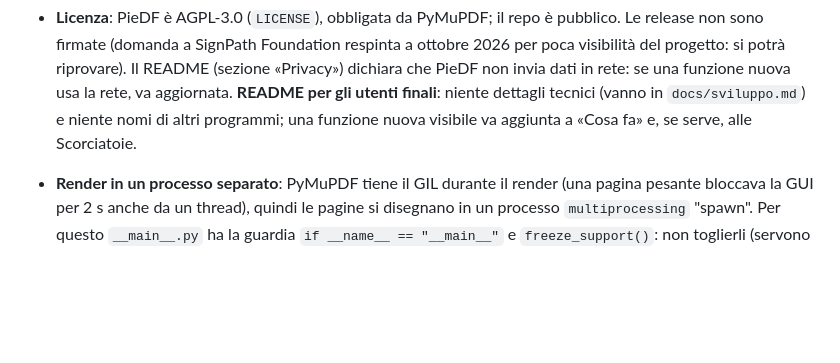
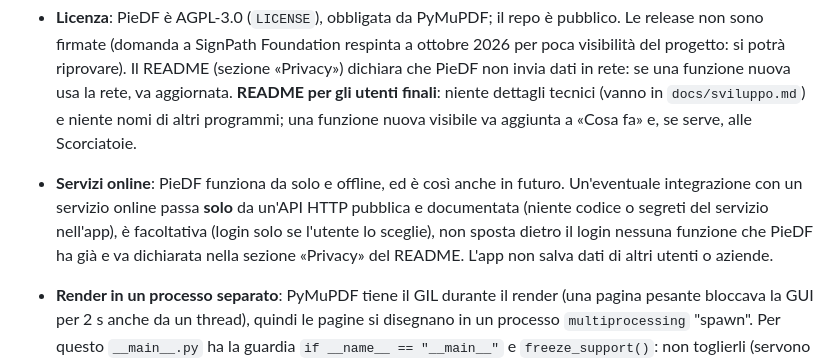
Before and after one commit to dellaluca/PieDF, a Markdown page: CLAUDE.md, the part around the change. Drawn GitHub-style; blank space fills up the shorter version.

Commit message:
CLAUDE.md: regola per le integrazioni con servizi online
Co-Authored-By: Claude Opus 5.5 <noreply@anthropic.com>

```diff
--- a/CLAUDE.md
+++ b/CLAUDE.md
@@ -11,6 +11,7 @@ Lettore PDF desktop leggero e portatile con firma visiva stile Acrobat "Firma".
 - **Dati utente** (firme, impostazioni): `data/` accanto all'exe se scrivibile, altrimenti `%APPDATA%\PieDF`.
 - **Exe** (`piedf.spec`, `python tools/build_exe.py`): PyInstaller **onedir** distribuito in uno zip (`dist/PieDF-<versione>-win64.zip`), non onefile (si scompatta a ogni avvio e il processo di render rilancia l'exe). Nell'exe il processo di render è l'exe stesso con `--multiprocessing-fork`: `__main__.py` chiama `freeze_support()` prima di importare `piedf.app`, così il figlio non carica Qt. Lo spec esclude i moduli Qt non usati (`QtPrintSupport` serve alla stampa) (se ne aggiungi uno a `piedf`, toglilo da `EXCLUDES`), i plugin immagine tranne jpeg/ico, le traduzioni tranne `qtbase_it` e `pymupdf.layout` (onnxruntime, ~30 MB). Le risorse stanno in `_internal/piedf/assets`, dove punta già `Path(__file__).parent`. Versione dell'exe da `piedf.__version__`.
 - **Licenza**: PieDF è AGPL-3.0 (`LICENSE`), obbligata da PyMuPDF; il repo è pubblico. Le release non sono firmate (domanda a SignPath Foundation respinta a ottobre 2026 per poca visibilità del progetto: si potrà riprovare). Il README (sezione «Privacy») dichiara che PieDF non invia dati in rete: se una funzione nuova usa la rete, va aggiornata. **README per gli utenti finali**: niente dettagli tecnici (vanno in `docs/sviluppo.md`) e niente nomi di altri programmi; una funzione nuova visibile va aggiunta a «Cosa fa» e, se serve, alle Scorciatoie.
+- **Servizi online**: PieDF funziona da solo e offline, ed è così anche in futuro. Un'eventuale integrazione con un servizio online passa **solo** da un'API HTTP pubblica e documentata (niente codice o segreti del servizio nell'app), è facoltativa (login solo se l'utente lo sceglie), non sposta dietro il login nessuna funzione che PieDF ha già e va dichiarata nella sezione «Privacy» del README. L'app non salva dati di altri utenti o aziende.
 - **Render in un processo separato**: PyMuPDF tiene il GIL durante il render (una pagina pesante bloccava la GUI per 2 s anche da un thread), quindi le pagine si disegnano in un processo `multiprocessing` "spawn". Per questo `__main__.py` ha la guardia `if __name__ == "__main__"` e `freeze_support()`: non toglierli (servono anche a PyInstaller). Il processo di render non importa Qt.
 - **Font per "Scrivi"**: si usano i font calligrafici presenti in ogni Windows 10/11 (Segoe Script, Segoe Print, Ink Free, Gabriola), registrati da `%WINDIR%\Fonts` se Qt non li vede. Nessun font incluso nell'exe: la firma diventa comunque un PNG.
 - **Elaborazione immagini senza numpy**: solo Qt + `bytes.translate` (velocità C). Non aggiungere numpy per questo.
```
